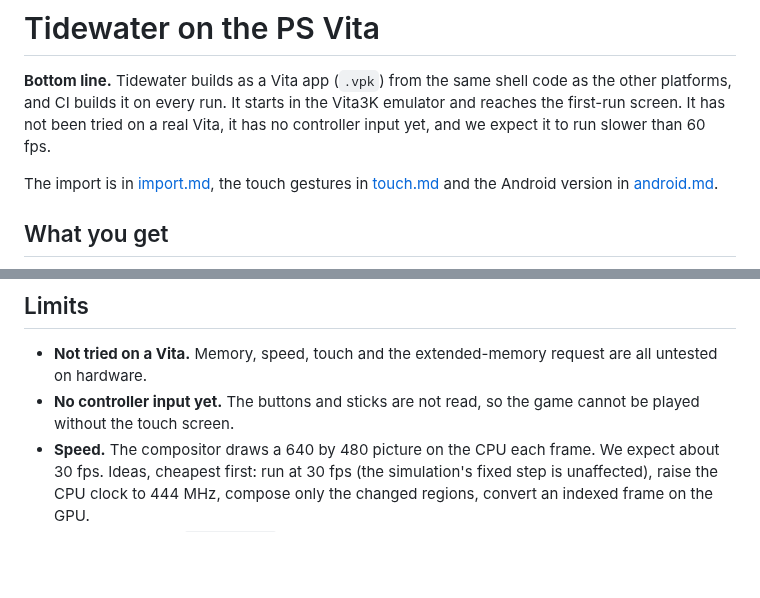
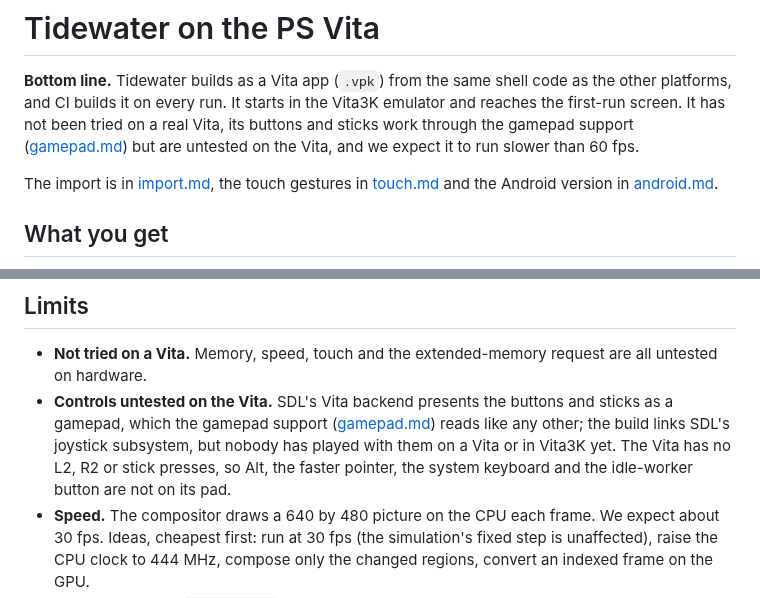
Before and after one commit to hastinbe/tidewater, a Markdown page: docs/design/vita.md, 2 parts joined by grey strips. Rendered like a GitHub page; blank space fills up the shorter version.

```diff
--- a/docs/design/vita.md
+++ b/docs/design/vita.md
@@ -2,7 +2,8 @@
 
 **Bottom line.** Tidewater builds as a Vita app (`.vpk`) from the same shell code as the other platforms, and CI builds
 it on every run. It starts in the Vita3K emulator and reaches the first-run screen. It has not been tried on a real
-Vita, it has no controller input yet, and we expect it to run slower than 60 fps.
+Vita, its buttons and sticks work through the gamepad support ([gamepad.md](gamepad.md)) but are untested on the
+Vita, and we expect it to run slower than 60 fps.
 
 The import is in [import.md](import.md), the touch gestures in [touch.md](touch.md) and the Android version in
 [android.md](android.md).
@@ -80,8 +81,10 @@ emulator prints "Unhandled write protected region" lines; they are its own memor
 ## Limits
 
 - **Not tried on a Vita.** Memory, speed, touch and the extended-memory request are all untested on hardware.
-- **No controller input yet.** The buttons and sticks are not read, so the game cannot be played without the touch
-  screen.
+- **Controls untested on the Vita.** SDL's Vita backend presents the buttons and sticks as a gamepad, which the
+  gamepad support ([gamepad.md](gamepad.md)) reads like any other; the build links SDL's joystick subsystem, but
+  nobody has played with them on a Vita or in Vita3K yet. The Vita has no L2, R2 or stick presses, so Alt, the faster
+  pointer, the system keyboard and the idle-worker button are not on its pad.
 - **Speed.** The compositor draws a 640 by 480 picture on the CPU each frame. We expect about 30 fps. Ideas, cheapest
   first: run at 30 fps (the simulation's fixed step is unaffected), raise the CPU clock to 444 MHz, compose only the
   changed regions, convert an indexed frame on the GPU.
```
Also changed, not shown: README.md (+1 -1 lines).
